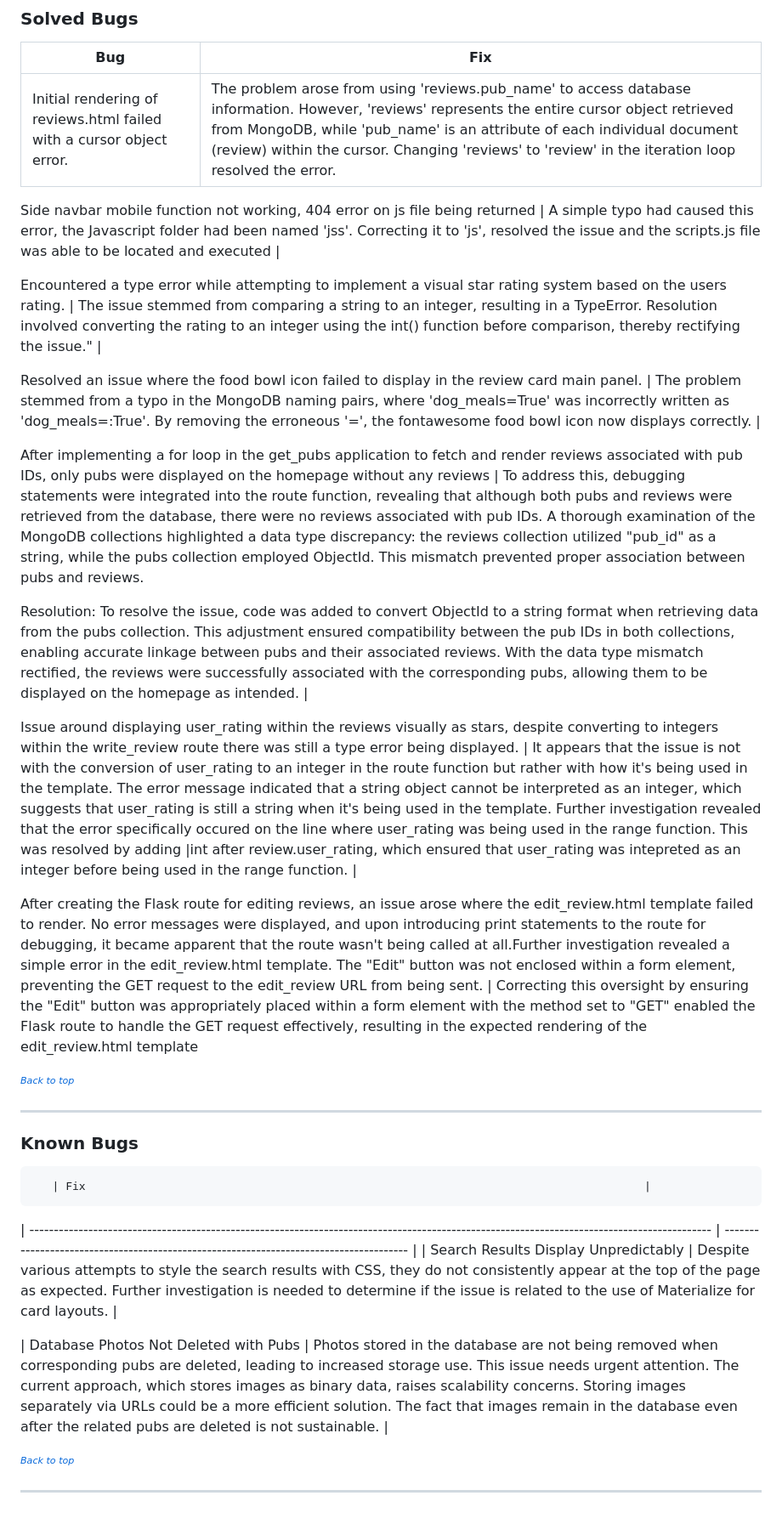
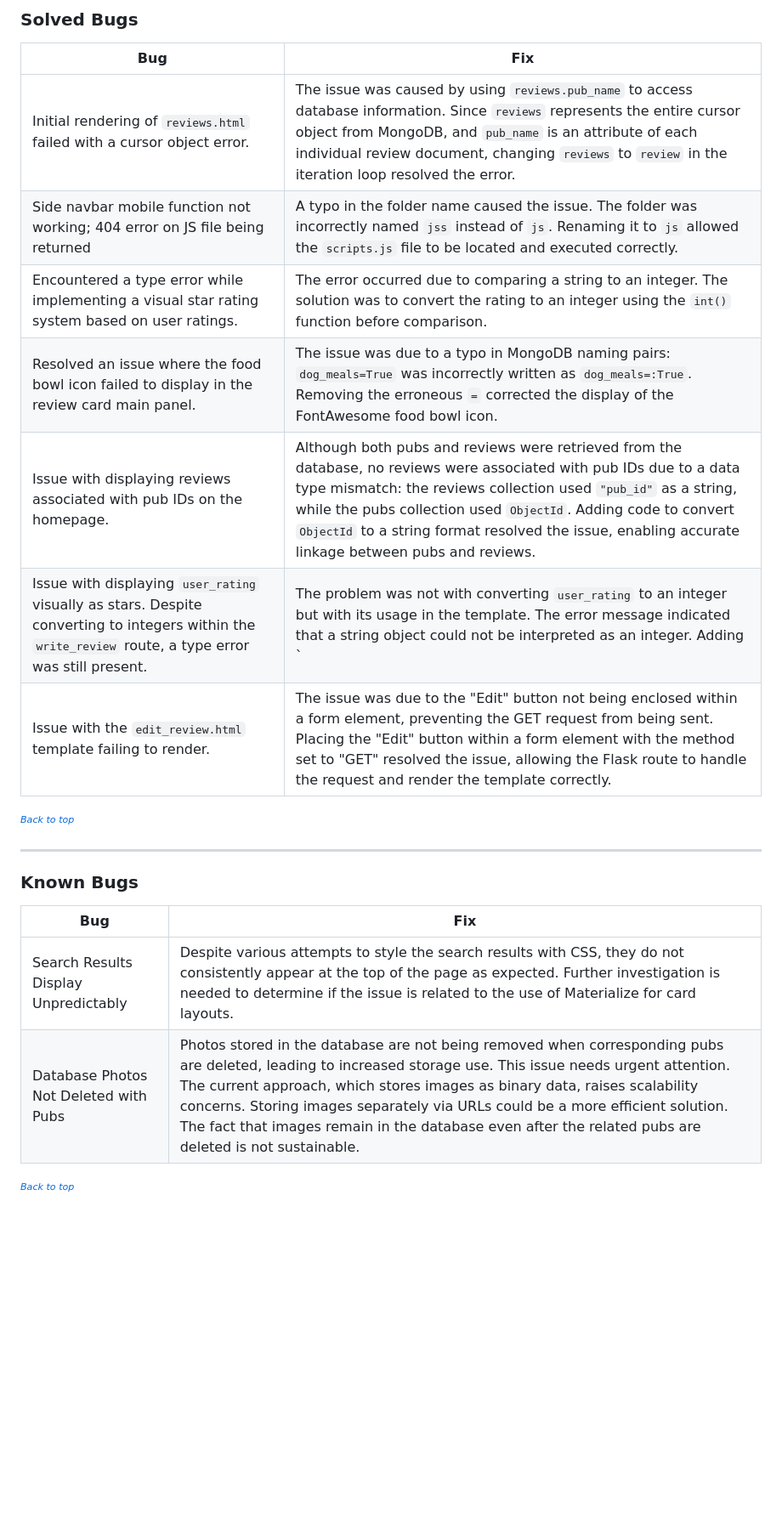
Before and after one commit to amegeddon/Paws-and-Pints, a Markdown page: TESTING.md, the part around the change printed below. Shown: that part at 85% size. Drawn GitHub-style; blank space fills up the shorter version.

Commit message:
Corrects errors and wrong image pathways.

```diff
--- a/TESTING.md
+++ b/TESTING.md
@@ -338,28 +344,13 @@ Log in | Flash message indicates success and redirects to profile | Enter correc
 
 | Bug                                                                                                                                         | Fix                                                                                    |
 | ------------------------------------------------------------------------------------------------------------------------------------------- | -------------------------------------------------------------------------------------- |
-| Initial rendering of reviews.html failed with a cursor object error.  | The problem arose from using 'reviews.pub_name' to access database information. However, 'reviews' represents the entire cursor object retrieved from MongoDB, while 'pub_name' is an attribute of each individual document (review) within the cursor. Changing 'reviews' to 'review' in the iteration loop resolved the error.   |
-
- Side navbar mobile function not working, 404 error on js file being returned  | A simple typo had caused this error, the Javascript folder had been named 'jss'. Correcting it to 'js', resolved the issue and the scripts.js file was able to be located and executed    |
-
-
-
-Encountered a type error while attempting to implement a visual star rating system based on the users rating.   | The issue stemmed from comparing a string to an integer, resulting in a TypeError. Resolution involved converting the rating to an integer using the int() function before comparison, thereby rectifying the issue."   |
-
-Resolved an issue where the food bowl icon failed to display in the review card main panel.  | The problem stemmed from a typo in the MongoDB naming pairs, where 'dog_meals=True' was incorrectly written as 'dog_meals=:True'. By removing the erroneous '=', the fontawesome food bowl icon now displays correctly.  |
-
-After implementing a for loop in the get_pubs application to fetch and render reviews associated with pub IDs, only pubs were displayed on the homepage without any reviews |   To address this, debugging statements were integrated into the route function, revealing that although both pubs and reviews were retrieved from the database, there were no reviews associated with pub IDs. A thorough examination of the MongoDB collections highlighted a data type discrepancy: the reviews collection utilized "pub_id" as a string, while the pubs collection employed ObjectId. This mismatch prevented proper association between pubs and reviews.
-
-Resolution: To resolve the issue, code was added to convert ObjectId to a string format when retrieving data from the pubs collection. This adjustment ensured compatibility between the pub IDs in both collections, enabling accurate linkage between pubs and their associated reviews. With the data type mismatch rectified, the reviews were successfully associated with the corresponding pubs, allowing them to be displayed on the homepage as intended.   |
-
-Issue around displaying user_rating within the reviews visually as stars, despite converting to integers within the write_review route there was still a type error being displayed.  |  It appears that the issue is not with the conversion of user_rating to an integer in the route function but rather with how it's being used in the template. The error message indicated that a string object cannot be interpreted as an integer, which suggests that user_rating is still a string when it's being used in the template. Further investigation revealed that the error specifically occured on the line where user_rating was being used in the range function.
-This was resolved by adding |int after review.user_rating, which ensured that user_rating was intepreted as an integer before being used in the range function.   |
-
-
-After creating the Flask route for editing reviews, an issue arose where the edit_review.html template failed to render. No error messages were displayed, and upon introducing print statements to the route for debugging, it became apparent that the route wasn't being called at all.Further investigation revealed a simple error in the edit_review.html template. The "Edit" button was not enclosed within a form element, preventing the GET request to the edit_review URL from being sent.   | Correcting this oversight by ensuring the "Edit" button was appropriately placed within a form element with the method set to "GET" enabled the Flask route to handle the GET request effectively, resulting in the expected rendering of the edit_review.html template
-
-
-
+| Initial rendering of `reviews.html` failed with a cursor object error.  | The issue was caused by using `reviews.pub_name` to access database information. Since `reviews` represents the entire cursor object from MongoDB, and `pub_name` is an attribute of each individual review document, changing `reviews` to `review` in the iteration loop resolved the error. |
+| Side navbar mobile function not working; 404 error on JS file being returned  | A typo in the folder name caused the issue. The folder was incorrectly named `jss` instead of `js`. Renaming it to `js` allowed the `scripts.js` file to be located and executed correctly. |
+| Encountered a type error while implementing a visual star rating system based on user ratings.   | The error occurred due to comparing a string to an integer. The solution was to convert the rating to an integer using the `int()` function before comparison. |
+| Resolved an issue where the food bowl icon failed to display in the review card main panel.  | The issue was due to a typo in MongoDB naming pairs: `dog_meals=True` was incorrectly written as `dog_meals=:True`. Removing the erroneous `=` corrected the display of the FontAwesome food bowl icon. |
+| Issue with displaying reviews associated with pub IDs on the homepage. | Although both pubs and reviews were retrieved from the database, no reviews were associated with pub IDs due to a data type mismatch: the reviews collection used `"pub_id"` as a string, while the pubs collection used `ObjectId`. Adding code to convert `ObjectId` to a string format resolved the issue, enabling accurate linkage between pubs and reviews. |
+| Issue with displaying `user_rating` visually as stars. Despite converting to integers within the `write_review` route, a type error was still present. | The problem was not with converting `user_rating` to an integer but with its usage in the template. The error message indicated that a string object could not be interpreted as an integer. Adding `|int` after `review.user_rating` in the template ensured that `user_rating` was treated as an integer before being used in the `range` function. |
+| Issue with the `edit_review.html` template failing to render. | The issue was due to the "Edit" button not being enclosed within a form element, preventing the GET request from being sent. Placing the "Edit" button within a form element with the method set to "GET" resolved the issue, allowing the Flask route to handle the request and render the template correctly. |
 
 <sup><sub>[*Back to top*](#contents)</sup></sub>
 
@@ -367,15 +358,9 @@ After creating the Flask route for editing reviews, an issue arose where the edi
 
 ### Known Bugs
 
-       | Fix                                                                                    |
-| ------------------------------------------------------------------------------------------------------------------------------------------- | -------------------------------------------------------------------------------------- |
+| Bug                                                                 | Fix                                                                                    |
+| ------------------------------------------------------------------- | -------------------------------------------------------------------------------------- |
 | Search Results Display Unpredictably | Despite various attempts to style the search results with CSS, they do not consistently appear at the top of the page as expected. Further investigation is needed to determine if the issue is related to the use of Materialize for card layouts. |
-
 | Database Photos Not Deleted with Pubs | Photos stored in the database are not being removed when corresponding pubs are deleted, leading to increased storage use. This issue needs urgent attention. The current approach, which stores images as binary data, raises scalability concerns. Storing images separately via URLs could be a more efficient solution. The fact that images remain in the database even after the related pubs are deleted is not sustainable. |
 
-
-
-
 <sup><sub>[*Back to top*](#contents)</sup></sub>
-
------
```
Also changed, not shown: other parts of TESTING.md (+21 -15 lines).
